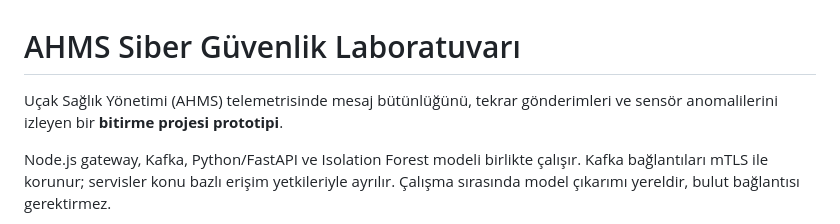
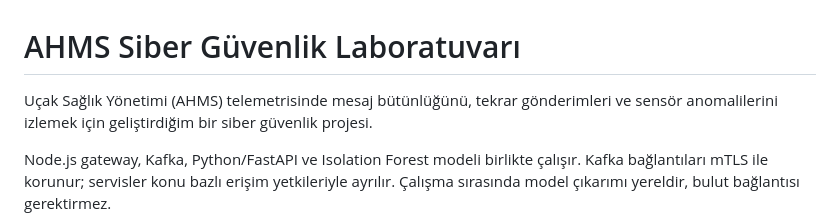
Before and after one commit to mertcanbalkk/ahms-siber-guvenlik, a Markdown page: README.md, the part around the change. Rendered like a GitHub page.

Commit message:
Describe AHMS as a personal cybersecurity project

```diff
--- a/README.md
+++ b/README.md
@@ -1,6 +1,6 @@
 # AHMS Siber Güvenlik Laboratuvarı
 
-Uçak Sağlık Yönetimi (AHMS) telemetrisinde mesaj bütünlüğünü, tekrar gönderimleri ve sensör anomalilerini izleyen bir **bitirme projesi prototipi**.
+Uçak Sağlık Yönetimi (AHMS) telemetrisinde mesaj bütünlüğünü, tekrar gönderimleri ve sensör anomalilerini izlemek için geliştirdiğim bir siber güvenlik projesi.
 
 Node.js gateway, Kafka, Python/FastAPI ve Isolation Forest modeli birlikte çalışır. Kafka bağlantıları mTLS ile korunur; servisler konu bazlı erişim yetkileriyle ayrılır. Çalışma sırasında model çıkarımı yereldir, bulut bağlantısı gerektirmez.
 
```
